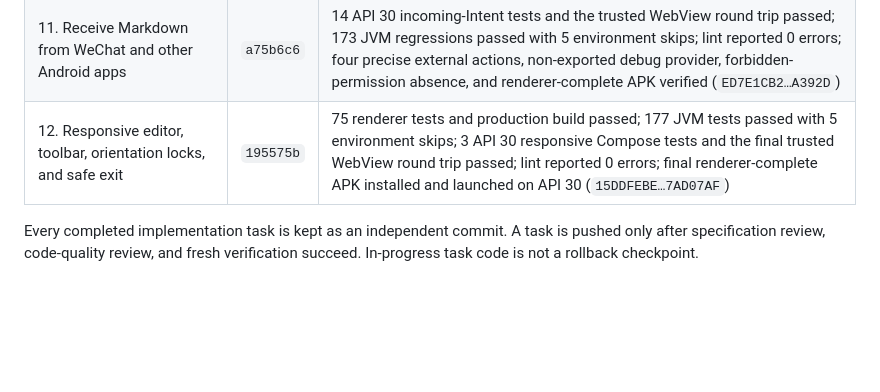
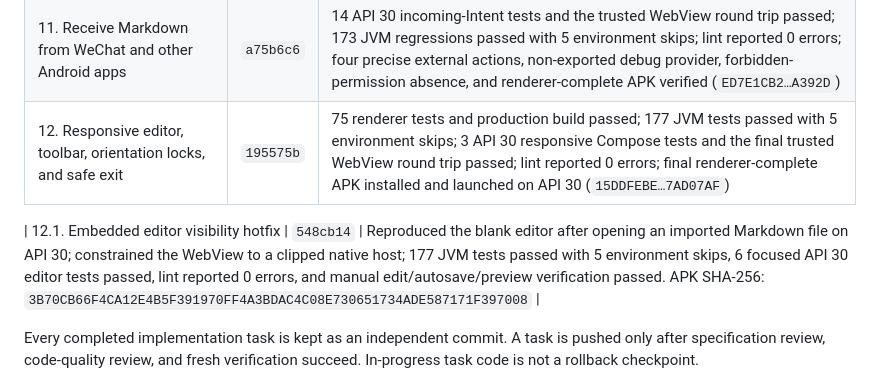
Before and after one commit to LuciferTGQ/MoNote, a Markdown page: docs/implementation-checkpoints.md, the part around the change. Drawn GitHub-style; blank space fills up the shorter version.

Commit message:
docs: record editor visibility hotfix

```diff
--- a/docs/implementation-checkpoints.md
+++ b/docs/implementation-checkpoints.md
@@ -30,6 +30,8 @@ cross-device continuation.
 | 11. Receive Markdown from WeChat and other Android apps | `a75b6c6` | 14 API 30 incoming-Intent tests and the trusted WebView round trip passed; 173 JVM regressions passed with 5 environment skips; lint reported 0 errors; four precise external actions, non-exported debug provider, forbidden-permission absence, and renderer-complete APK verified (`ED7E1CB2…A392D`) |
 | 12. Responsive editor, toolbar, orientation locks, and safe exit | `195575b` | 75 renderer tests and production build passed; 177 JVM tests passed with 5 environment skips; 3 API 30 responsive Compose tests and the final trusted WebView round trip passed; lint reported 0 errors; final renderer-complete APK installed and launched on API 30 (`15DDFEBE…7AD07AF`) |
 
+| 12.1. Embedded editor visibility hotfix | `548cb14` | Reproduced the blank editor after opening an imported Markdown file on API 30; constrained the WebView to a clipped native host; 177 JVM tests passed with 5 environment skips, 6 focused API 30 editor tests passed, lint reported 0 errors, and manual edit/autosave/preview verification passed. APK SHA-256: `3B70CB66F4CA12E4B5F391970FF4A3BDAC4C08E730651734ADE587171F397008` |
+
 Every completed implementation task is kept as an independent commit. A task is
 pushed only after specification review, code-quality review, and fresh
 verification succeed. In-progress task code is not a rollback checkpoint.
```
